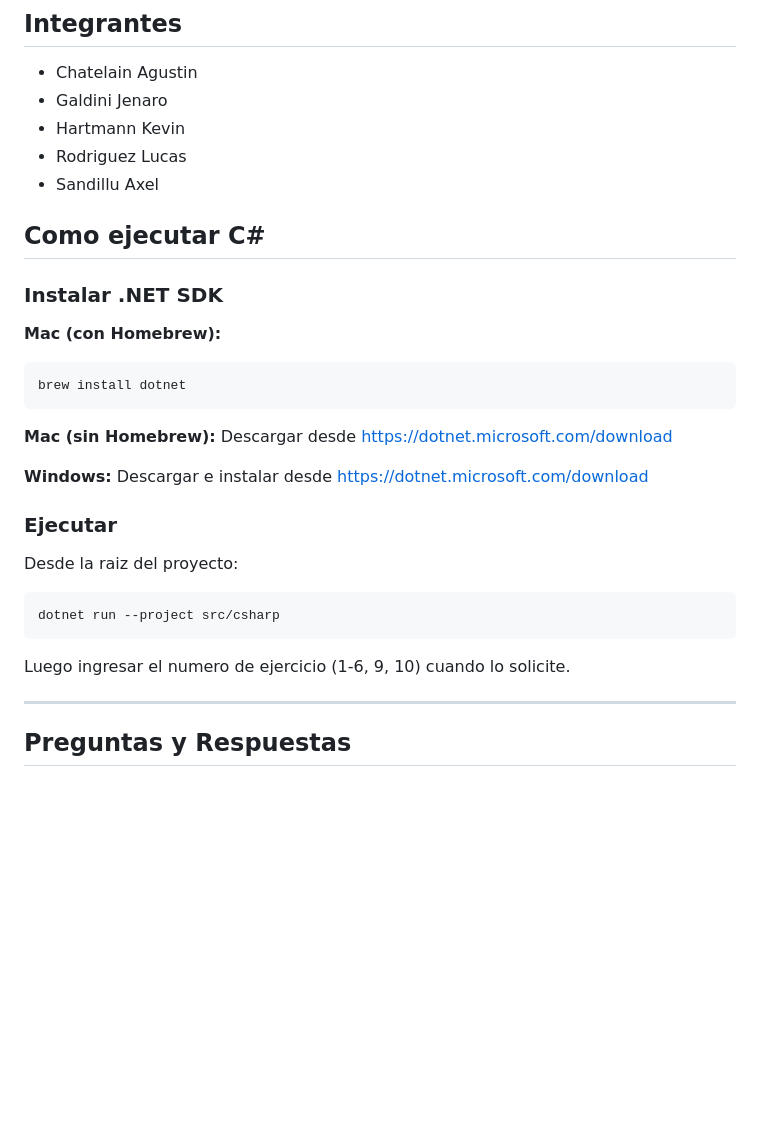
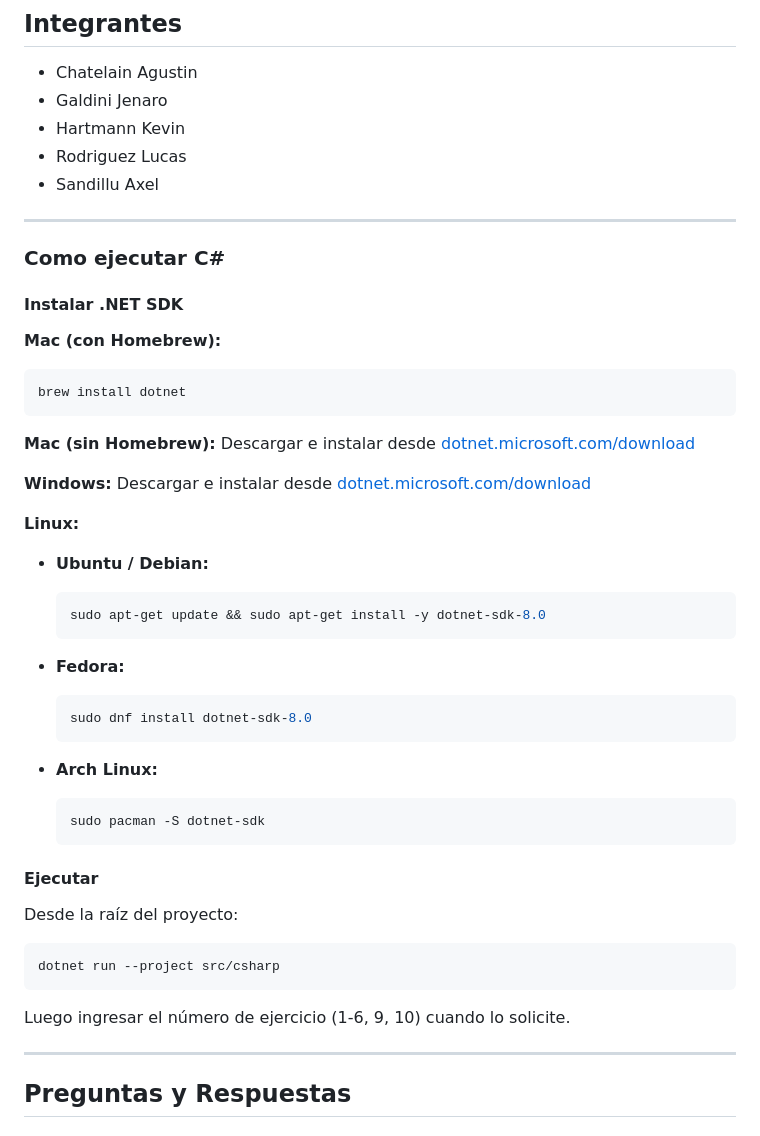
Before and after one commit to Jenaro112/Sistemas-Operativos, a Markdown page: README.md, the part around the change. Drawn GitHub-style; blank space fills up the shorter version.

````diff
--- a/README.md
+++ b/README.md
@@ -8,28 +8,45 @@
 - Rodriguez Lucas
 - Sandillu Axel
 
-## Como ejecutar C#
+---
+### Como ejecutar C#
 
-### Instalar .NET SDK
+#### Instalar .NET SDK
 
 **Mac (con Homebrew):**
 ```bash
 brew install dotnet
 ```
 
-**Mac (sin Homebrew):** Descargar desde https://dotnet.microsoft.com/download
+**Mac (sin Homebrew):** Descargar e instalar desde [dotnet.microsoft.com/download](https://dotnet.microsoft.com/download)
 
-**Windows:** Descargar e instalar desde https://dotnet.microsoft.com/download
+**Windows:** Descargar e instalar desde [dotnet.microsoft.com/download](https://dotnet.microsoft.com/download)
 
-### Ejecutar
+**Linux:**
 
-Desde la raiz del proyecto:
+* **Ubuntu / Debian:**
+  ```bash
+  sudo apt-get update && sudo apt-get install -y dotnet-sdk-8.0
+  ```
 
+* **Fedora:**
+  ```bash
+  sudo dnf install dotnet-sdk-8.0
+  ```
+
+* **Arch Linux:**
+  ```bash
+  sudo pacman -S dotnet-sdk
+  ```
+
+#### Ejecutar
+
+Desde la raíz del proyecto:
 ```bash
 dotnet run --project src/csharp
 ```
 
-Luego ingresar el numero de ejercicio (1-6, 9, 10) cuando lo solicite.
+Luego ingresar el número de ejercicio (1-6, 9, 10) cuando lo solicite.
 
 ---
 
````
